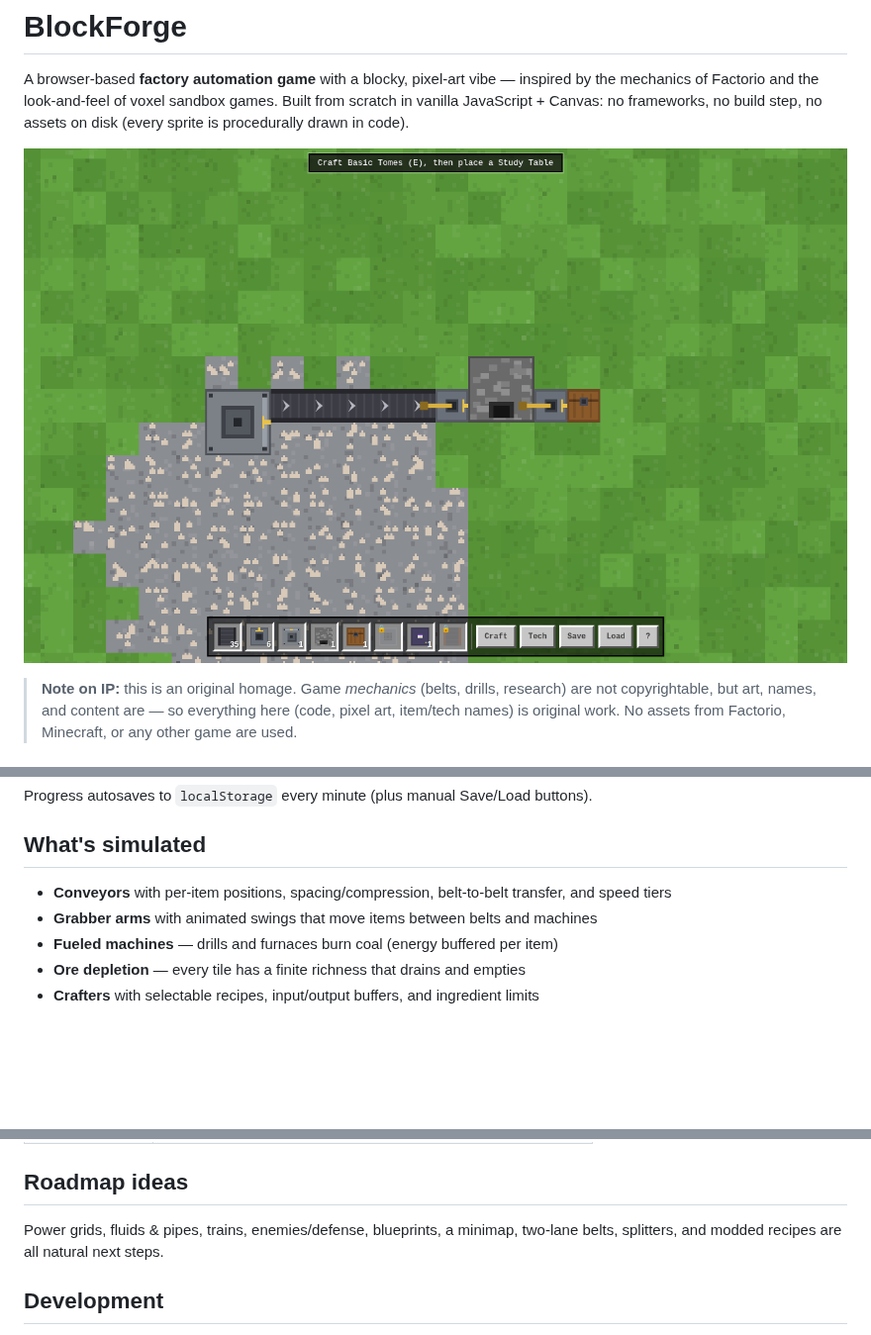
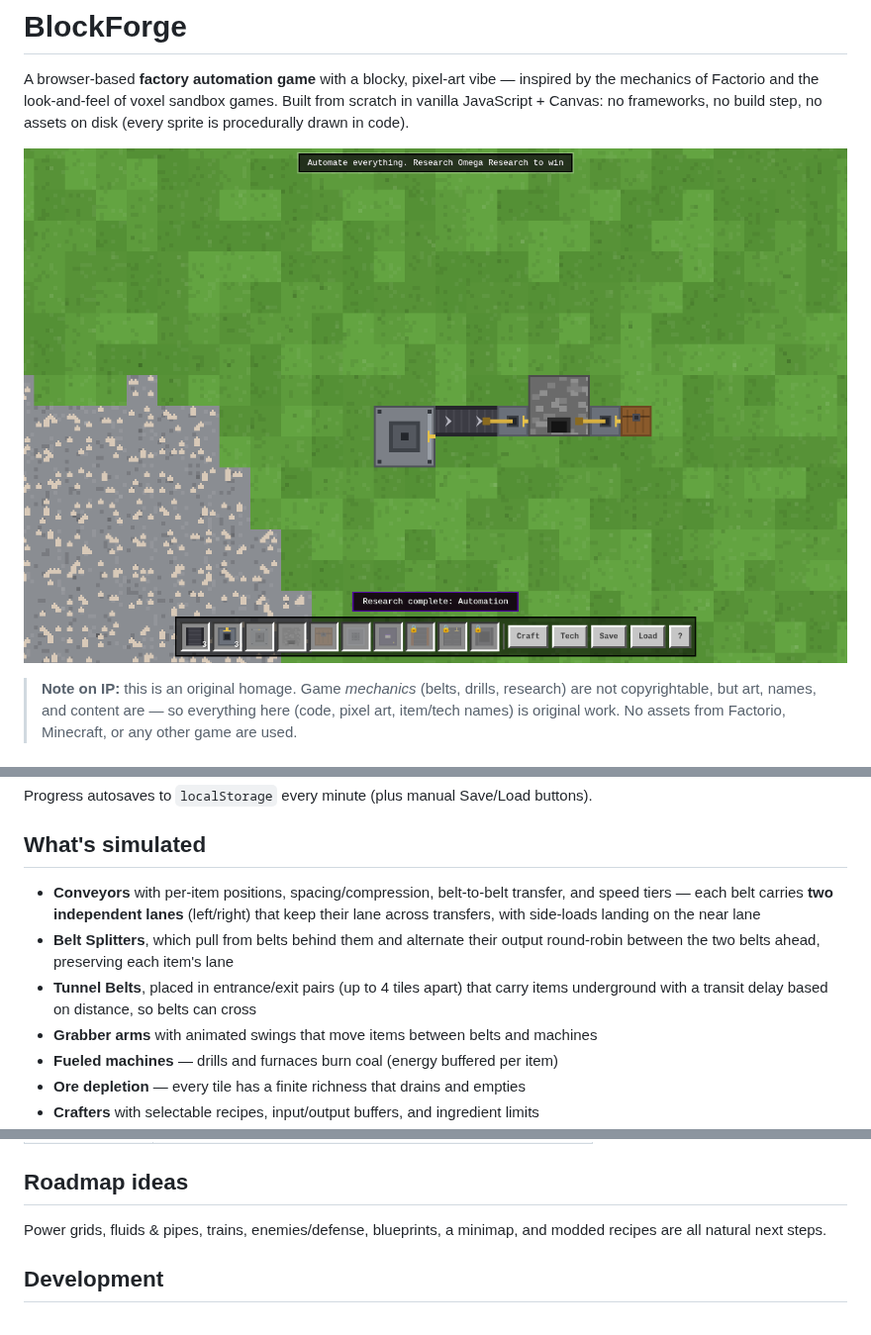
Before and after one commit to SI-Abid/factorio-sim, a Markdown page: README.md, 3 parts joined by grey strips. Shown at 99% size. GitHub-like rendering; pictures changed too: docs/screenshot.png; blank space fills up the shorter version.

```diff
--- a/README.md
+++ b/README.md
@@ -60,7 +60,12 @@ Progress autosaves to `localStorage` every minute (plus manual Save/Load buttons
 ## What's simulated
 
 - **Conveyors** with per-item positions, spacing/compression, belt-to-belt transfer,
-  and speed tiers
+  and speed tiers — each belt carries **two independent lanes** (left/right) that keep
+  their lane across transfers, with side-loads landing on the near lane
+- **Belt Splitters**, which pull from belts behind them and alternate their output
+  round-robin between the two belts ahead, preserving each item's lane
+- **Tunnel Belts**, placed in entrance/exit pairs (up to 4 tiles apart) that carry
+  items underground with a transit delay based on distance, so belts can cross
 - **Grabber arms** with animated swings that move items between belts and machines
 - **Fueled machines** — drills and furnaces burn coal (energy buffered per item)
 - **Ore depletion** — every tile has a finite richness that drains and empties
@@ -83,7 +88,7 @@ Progress autosaves to `localStorage` every minute (plus manual Save/Load buttons
 ## Roadmap ideas
 
 Power grids, fluids & pipes, trains, enemies/defense, blueprints, a minimap,
-two-lane belts, splitters, and modded recipes are all natural next steps.
+and modded recipes are all natural next steps.
 
 ## Development
 
```
Also changed, not shown: 7 other files.
